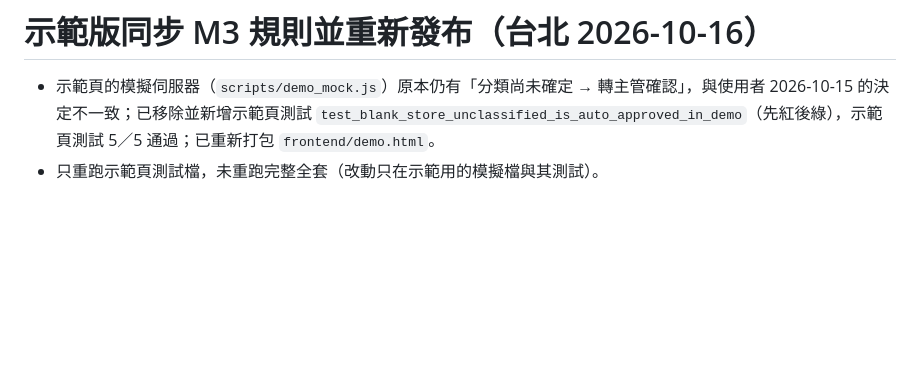
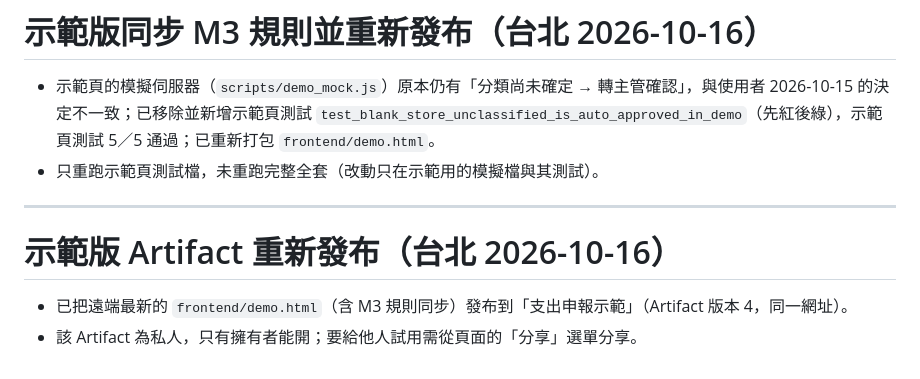
Before and after one commit to MorrisLaLa/mvtec-anomaly-detection, a Markdown page: expense-backend/PROGRESS.md, the part around the change. Drawn GitHub-style; blank space fills up the shorter version.

Commit message:
記錄示範版 Artifact 已重新發布
Co-Authored-By: Claude Sonnet 5.5 <noreply@anthropic.com>
Claude-Session: https://claude.ai/code/session_01DgW468USQSvjmKqpayv4LJ

```diff
--- a/expense-backend/PROGRESS.md
+++ b/expense-backend/PROGRESS.md
@@ -355,3 +355,8 @@
 # 示範版同步 M3 規則並重新發布（台北 2026-10-16）
 - 示範頁的模擬伺服器（`scripts/demo_mock.js`）原本仍有「分類尚未確定 → 轉主管確認」，與使用者 2026-10-15 的決定不一致；已移除並新增示範頁測試 `test_blank_store_unclassified_is_auto_approved_in_demo`（先紅後綠），示範頁測試 5／5 通過；已重新打包 `frontend/demo.html`。
 - 只重跑示範頁測試檔，未重跑完整全套（改動只在示範用的模擬檔與其測試）。
+
+---
+# 示範版 Artifact 重新發布（台北 2026-10-16）
+- 已把遠端最新的 `frontend/demo.html`（含 M3 規則同步）發布到「支出申報示範」（Artifact 版本 4，同一網址）。
+- 該 Artifact 為私人，只有擁有者能開；要給他人試用需從頁面的「分享」選單分享。
```
